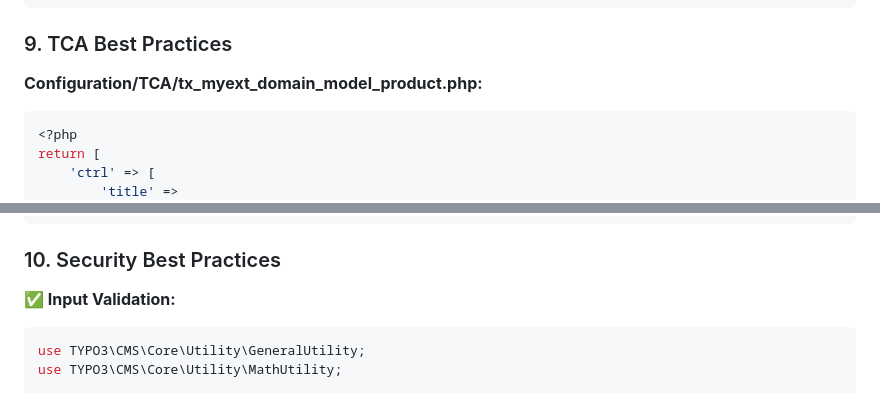
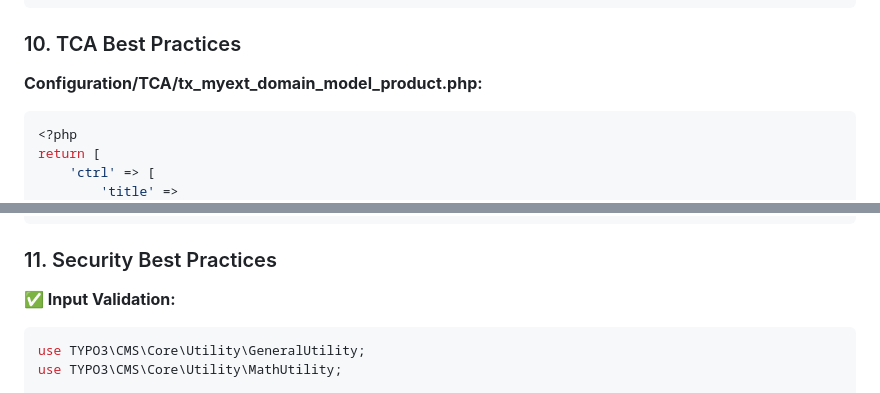
Before and after one commit to netresearch/typo3-conformance-skill, a Markdown page: references/best-practices.md, 2 parts joined by grey strips. Rendered like a GitHub page.

````diff
--- a/references/best-practices.md
+++ b/references/best-practices.md
@@ -588,7 +750,7 @@ Documentation/
 </xliff>
 ```
 
-### 9. TCA Best Practices
+### 10. TCA Best Practices
 
 **Configuration/TCA/tx_myext_domain_model_product.php:**
 
@@ -648,7 +810,7 @@ return [
 ];
 ```
 
-### 10. Security Best Practices
+### 11. Security Best Practices
 
 **✅ Input Validation:**
 ```php
````
Also changed, not shown: other parts of references/best-practices.md (+163 -1 lines).
